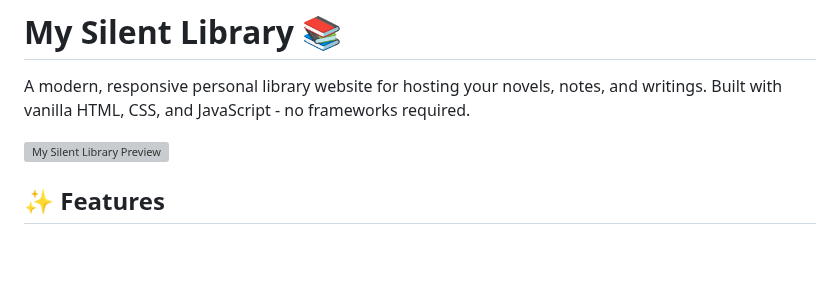
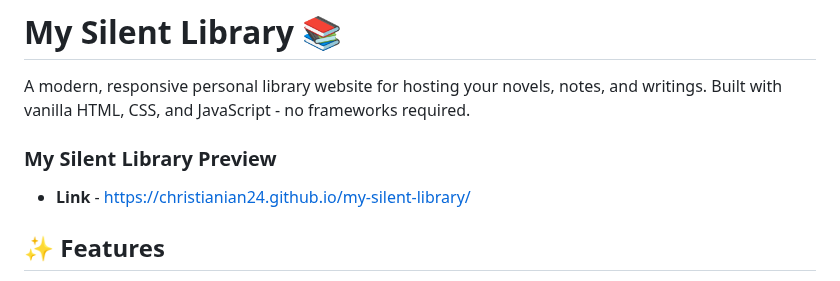
Before and after one commit to christianian24/my-silent-library, a Markdown page: README.md, the part around the change. Drawn GitHub-style; blank space fills up the shorter version; grey boxes are pictures that could not be loaded.

Commit message:
initial commit

```diff
--- a/README.md
+++ b/README.md
@@ -2,7 +2,8 @@
 
 A modern, responsive personal library website for hosting your novels, notes, and writings. Built with vanilla HTML, CSS, and JavaScript - no frameworks required.
 
-![My Silent Library Preview](https://christianian24.github.io/my-silent-library/)
+### My Silent Library Preview
+- **Link** - https://christianian24.github.io/my-silent-library/
 
 ## ✨ Features
 
```
